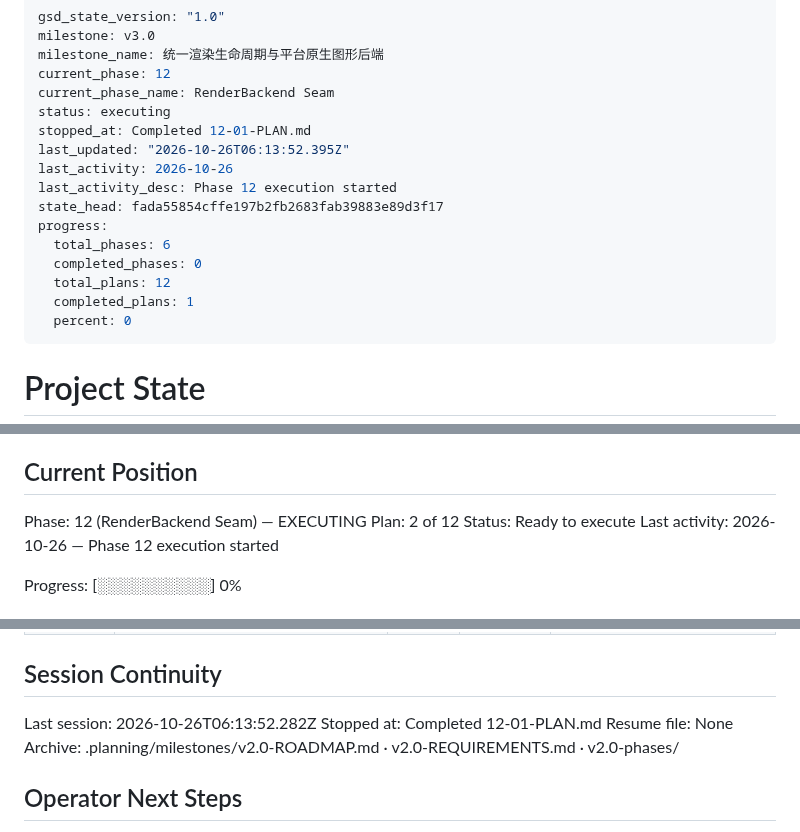
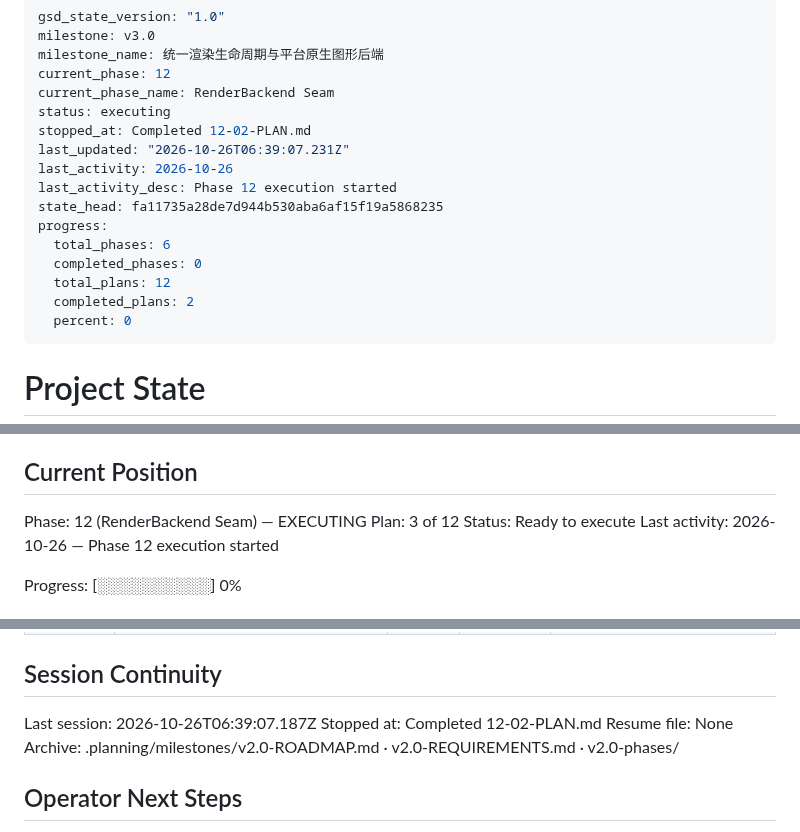
Before and after one commit to TATboy210/mpv_kit, a Markdown page: .planning/STATE.md, 3 parts joined by grey strips. GitHub-like rendering.

Commit message:
docs(12-02): complete soak harness probe-control and baseline-modes plan

```diff
--- a/.planning/STATE.md
+++ b/.planning/STATE.md
@@ -5,16 +5,16 @@ milestone_name: 统一渲染生命周期与平台原生图形后端
 current_phase: 12
 current_phase_name: RenderBackend Seam
 status: executing
-stopped_at: Completed 12-01-PLAN.md
-last_updated: "2026-10-26T06:13:52.395Z"
+stopped_at: Completed 12-02-PLAN.md
+last_updated: "2026-10-26T06:39:07.231Z"
 last_activity: 2026-10-26
 last_activity_desc: Phase 12 execution started
-state_head: fada55854cffe197b2fb2683fab39883e89d3f17
+state_head: fa11735a28de7d944b530aba6af15f19a5868235
 progress:
   total_phases: 6
   completed_phases: 0
   total_plans: 12
-  completed_plans: 1
+  completed_plans: 2
   percent: 0
 ---
 
@@ -30,7 +30,7 @@ See: .planning/PROJECT.md (updated 2026-10-26)
 ## Current Position
 
 Phase: 12 (RenderBackend Seam) — EXECUTING
-Plan: 2 of 12
+Plan: 3 of 12
 Status: Ready to execute
 Last activity: 2026-10-26 — Phase 12 execution started
 
@@ -202,8 +205,8 @@ Items acknowledged and deferred at milestone close, most recent first:
 
 ## Session Continuity
 
-Last session: 2026-10-26T06:13:52.282Z
-Stopped at: Completed 12-01-PLAN.md
+Last session: 2026-10-26T06:39:07.187Z
+Stopped at: Completed 12-02-PLAN.md
 Resume file: None
 Archive: .planning/milestones/v2.0-ROADMAP.md · v2.0-REQUIREMENTS.md · v2.0-phases/
 
```
Also changed, not shown: other parts of .planning/STATE.md (+3 -0 lines), .planning/ROADMAP.md (+3 -3 lines), 1 other file.
